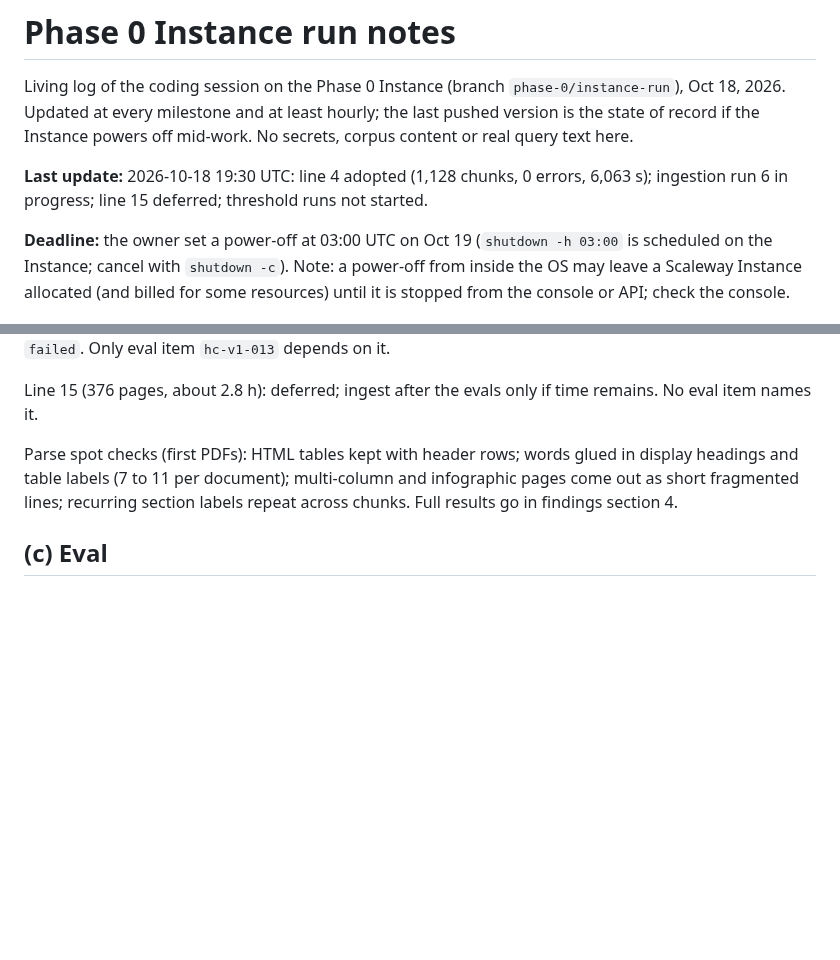
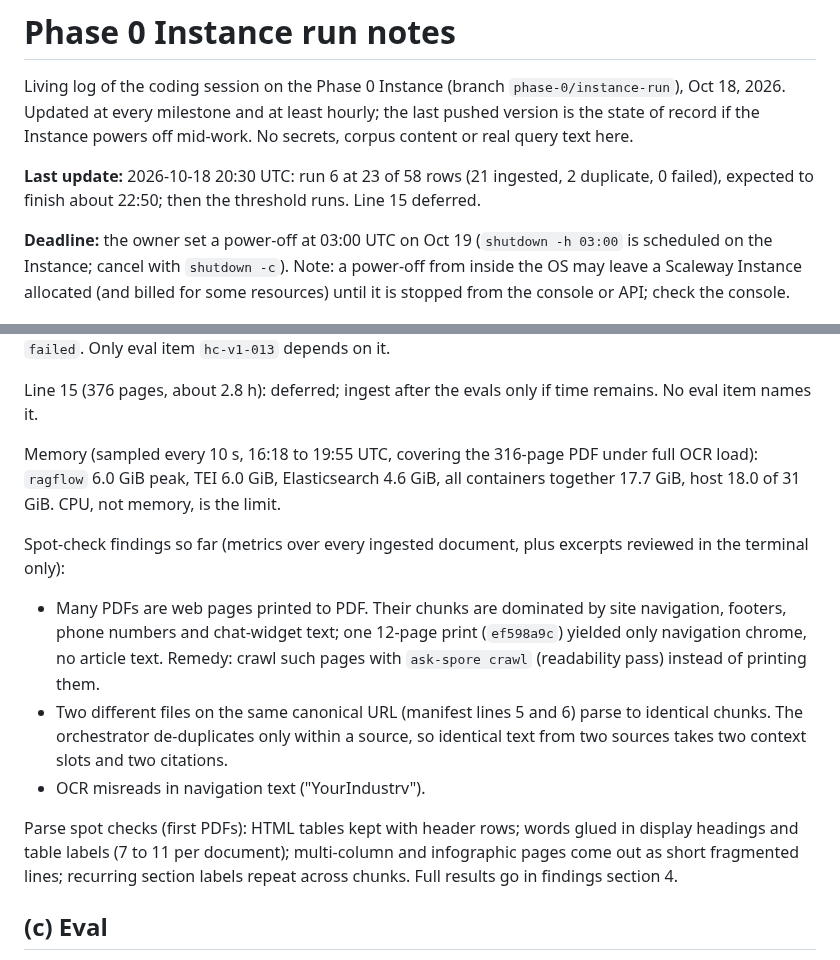
Before and after one commit to pluralfutures/ask.spore, a Markdown page: design/specs/phase-0-instance-run-notes.md, 2 parts joined by grey strips. Rendered like a GitHub page; blank space fills up the shorter version.

Commit message:
Instance run notes: run 6 progress, memory, spot-check findings
Co-Authored-By: Claude Opus 5.5 <noreply@anthropic.com>

```diff
--- a/design/specs/phase-0-instance-run-notes.md
+++ b/design/specs/phase-0-instance-run-notes.md
@@ -2,7 +2,7 @@
 
 Living log of the coding session on the Phase 0 Instance (branch `phase-0/instance-run`), Oct 18, 2026. Updated at every milestone and at least hourly; the last pushed version is the state of record if the Instance powers off mid-work. No secrets, corpus content or real query text here.
 
-**Last update:** 2026-10-18 19:30 UTC: line 4 adopted (1,128 chunks, 0 errors, 6,063 s); ingestion run 6 in progress; line 15 deferred; threshold runs not started.
+**Last update:** 2026-10-18 20:30 UTC: run 6 at 23 of 58 rows (21 ingested, 2 duplicate, 0 failed), expected to finish about 22:50; then the threshold runs. Line 15 deferred.
 
 **Deadline:** the owner set a power-off at 03:00 UTC on Oct 19 (`shutdown -h 03:00` is scheduled on the Instance; cancel with `shutdown -c`). Note: a power-off from inside the OS may leave a Scaleway Instance allocated (and billed for some resources) until it is stopped from the console or API; check the console.
 
@@ -41,6 +41,14 @@ Each stop: the in-flight RAGFlow document was deleted by ID and its `sources` ro
 Line 4 (316 pages): run 5's CLI was stopped without clean-up, so RAGFlow keeps parsing it server-side (RAGFlow document `befe2cd2cb1b11f1a1f78528d7c1a5dd`, register row `9bb9f89f…`). **Adopted at 19:27 UTC:** RAGFlow finished it `DONE` with 1,128 chunks, 15 page ranges and no errors, and the row was set to `ingested` with that chunk count and document ID. When it finishes, the row is set as ingest would set it (`ingested`, chunk count, document IDs) or, on failure, the document is deleted and the row marked `failed`. Only eval item `hc-v1-013` depends on it.
 
 Line 15 (376 pages, about 2.8 h): deferred; ingest after the evals only if time remains. No eval item names it.
+
+Memory (sampled every 10 s, 16:18 to 19:55 UTC, covering the 316-page PDF under full OCR load): `ragflow` 6.0 GiB peak, TEI 6.0 GiB, Elasticsearch 4.6 GiB, all containers together 17.7 GiB, host 18.0 of 31 GiB. CPU, not memory, is the limit.
+
+Spot-check findings so far (metrics over every ingested document, plus excerpts reviewed in the terminal only):
+
+- Many PDFs are web pages printed to PDF. Their chunks are dominated by site navigation, footers, phone numbers and chat-widget text; one 12-page print (`ef598a9c`) yielded only navigation chrome, no article text. Remedy: crawl such pages with `ask-spore crawl` (readability pass) instead of printing them.
+- Two different files on the same canonical URL (manifest lines 5 and 6) parse to identical chunks. The orchestrator de-duplicates only within a source, so identical text from two sources takes two context slots and two citations.
+- OCR misreads in navigation text ("YourIndustrv").
 
 Parse spot checks (first PDFs): HTML tables kept with header rows; words glued in display headings and table labels (7 to 11 per document); multi-column and infographic pages come out as short fragmented lines; recurring section labels repeat across chunks. Full results go in findings section 4.
 
```
